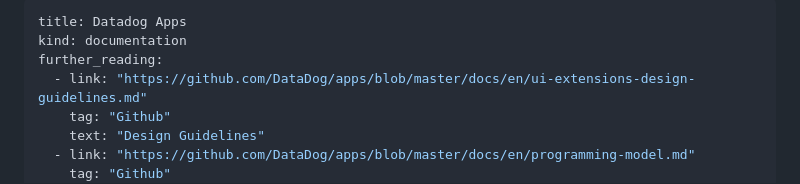
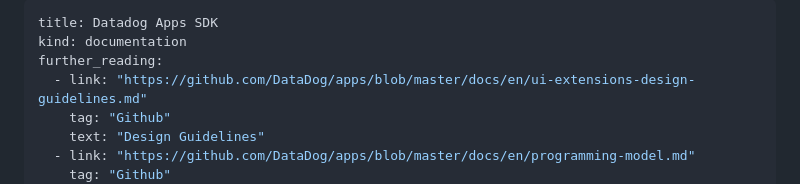
Before and after one commit to DataDog/apps, a Markdown page: docs/en/getting-started.md, the part around the change. GitHub-like rendering.

Commit message:
Edit frontmatter

```diff
--- a/docs/en/getting-started.md
+++ b/docs/en/getting-started.md
@@ -1,5 +1,5 @@
 ---
-title: Datadog Apps
+title: Datadog Apps SDK
 kind: documentation
 further_reading:
   - link: "https://github.com/DataDog/apps/blob/master/docs/en/ui-extensions-design-guidelines.md"
```
